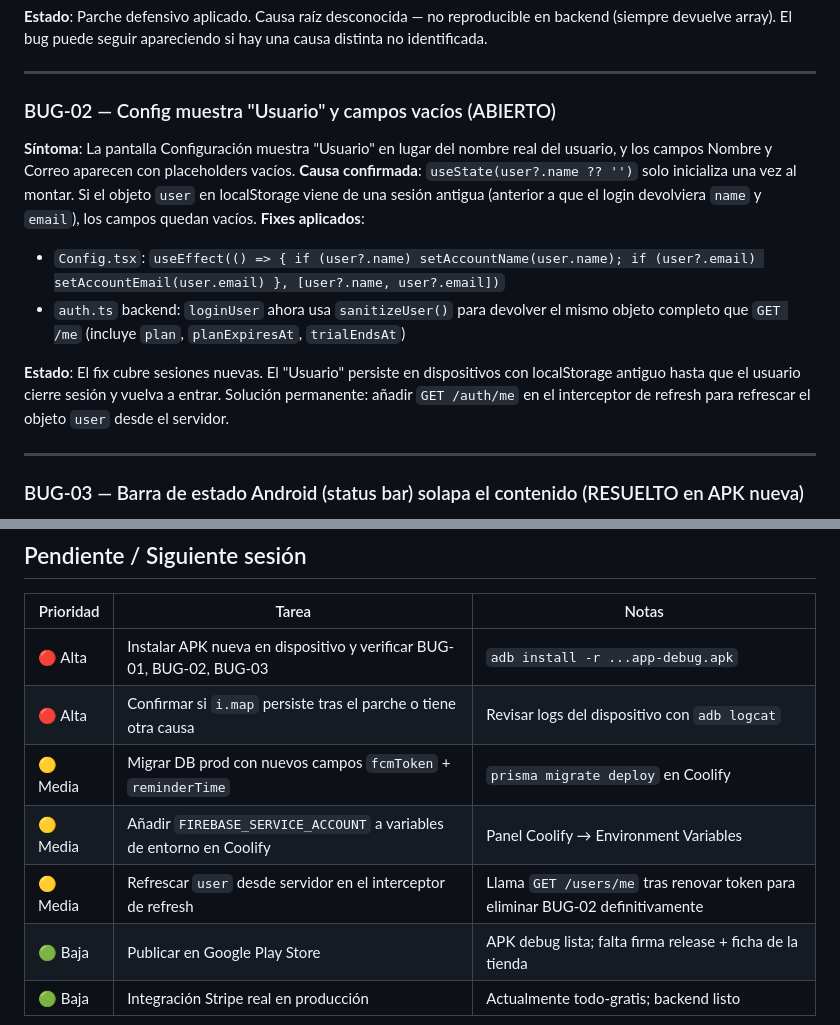
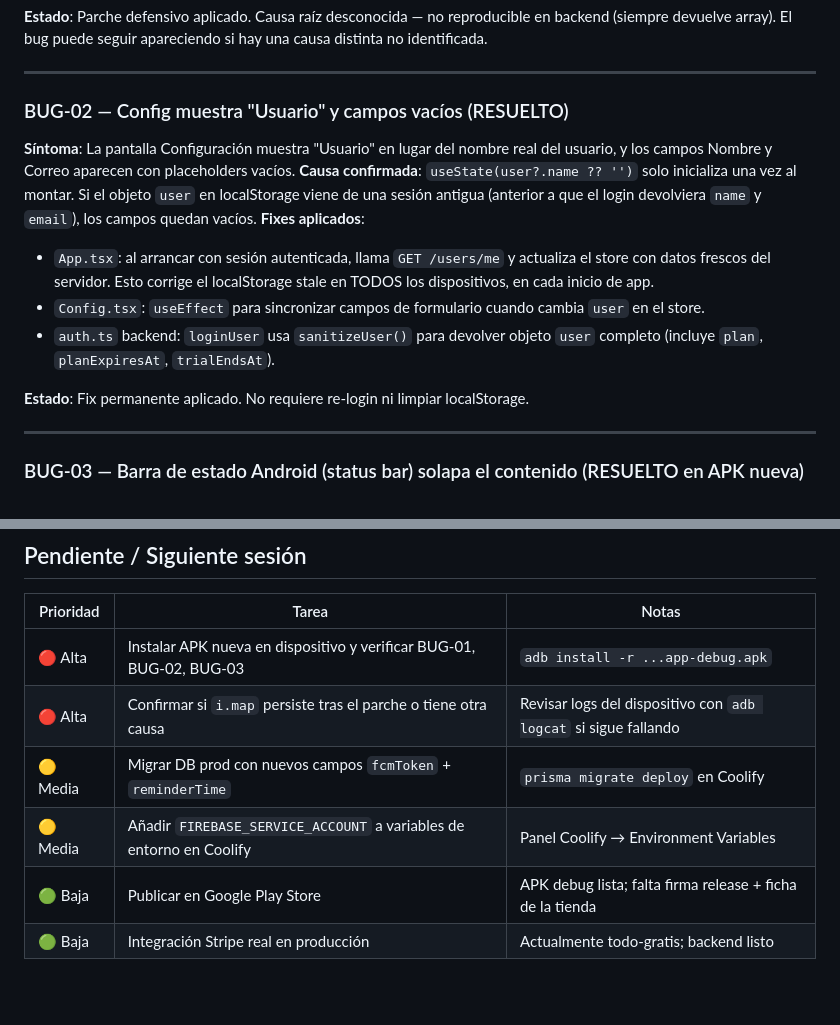
Before and after one commit to ludaisca/Gym-Tracker, a Markdown page: STATUS.md, 2 parts joined by grey strips. GitHub-like rendering; blank space fills up the shorter version.

Commit message:
docs(status): marcar BUG-02 como resuelto, actualizar pendientes
Co-Authored-By: Claude Sonnet 4.6 <noreply@anthropic.com>

```diff
--- a/STATUS.md
+++ b/STATUS.md
@@ -28,15 +28,16 @@
 
 ---
 
-### BUG-02 — Config muestra "Usuario" y campos vacíos (ABIERTO)
+### BUG-02 — Config muestra "Usuario" y campos vacíos (RESUELTO)
 
 **Síntoma**: La pantalla Configuración muestra "Usuario" en lugar del nombre real del usuario, y los campos Nombre y Correo aparecen con placeholders vacíos.
 **Causa confirmada**: `useState(user?.name ?? '')` solo inicializa una vez al montar. Si el objeto `user` en localStorage viene de una sesión antigua (anterior a que el login devolviera `name` y `email`), los campos quedan vacíos.
 **Fixes aplicados**:
-- `Config.tsx`: `useEffect(() => { if (user?.name) setAccountName(user.name); if (user?.email) setAccountEmail(user.email) }, [user?.name, user?.email])`
-- `auth.ts` backend: `loginUser` ahora usa `sanitizeUser()` para devolver el mismo objeto completo que `GET /me` (incluye `plan`, `planExpiresAt`, `trialEndsAt`)
+- `App.tsx`: al arrancar con sesión autenticada, llama `GET /users/me` y actualiza el store con datos frescos del servidor. Esto corrige el localStorage stale en TODOS los dispositivos, en cada inicio de app.
+- `Config.tsx`: `useEffect` para sincronizar campos de formulario cuando cambia `user` en el store.
+- `auth.ts` backend: `loginUser` usa `sanitizeUser()` para devolver objeto `user` completo (incluye `plan`, `planExpiresAt`, `trialEndsAt`).
 
-**Estado**: El fix cubre sesiones nuevas. El "Usuario" persiste en dispositivos con localStorage antiguo hasta que el usuario cierre sesión y vuelva a entrar. Solución permanente: añadir `GET /auth/me` en el interceptor de refresh para refrescar el objeto `user` desde el servidor.
+**Estado**: Fix permanente aplicado. No requiere re-login ni limpiar localStorage.
 
 ---
 
@@ -103,10 +104,9 @@ adb install -r packages/android/android/app/build/outputs/apk/debug/app-debug.ap
 | Prioridad | Tarea | Notas |
 |-----------|-------|-------|
 | 🔴 Alta | Instalar APK nueva en dispositivo y verificar BUG-01, BUG-02, BUG-03 | `adb install -r ...app-debug.apk` |
-| 🔴 Alta | Confirmar si `i.map` persiste tras el parche o tiene otra causa | Revisar logs del dispositivo con `adb logcat` |
+| 🔴 Alta | Confirmar si `i.map` persiste tras el parche o tiene otra causa | Revisar logs del dispositivo con `adb logcat` si sigue fallando |
 | 🟡 Media | Migrar DB prod con nuevos campos `fcmToken` + `reminderTime` | `prisma migrate deploy` en Coolify |
 | 🟡 Media | Añadir `FIREBASE_SERVICE_ACCOUNT` a variables de entorno en Coolify | Panel Coolify → Environment Variables |
-| 🟡 Media | Refrescar `user` desde servidor en el interceptor de refresh | Llama `GET /users/me` tras renovar token para eliminar BUG-02 definitivamente |
 | 🟢 Baja | Publicar en Google Play Store | APK debug lista; falta firma release + ficha de la tienda |
 | 🟢 Baja | Integración Stripe real en producción | Actualmente todo-gratis; backend listo |
 
```
